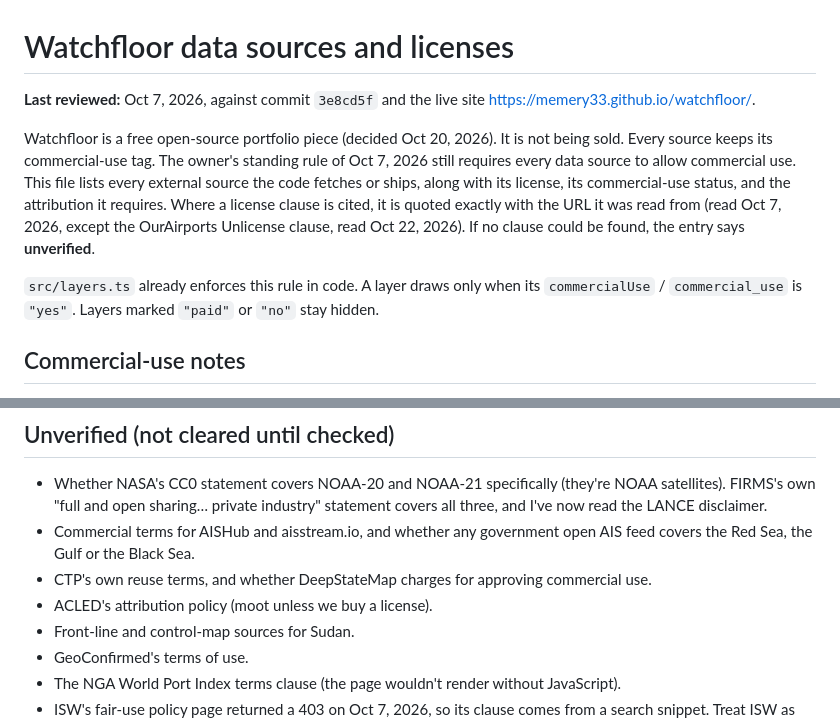
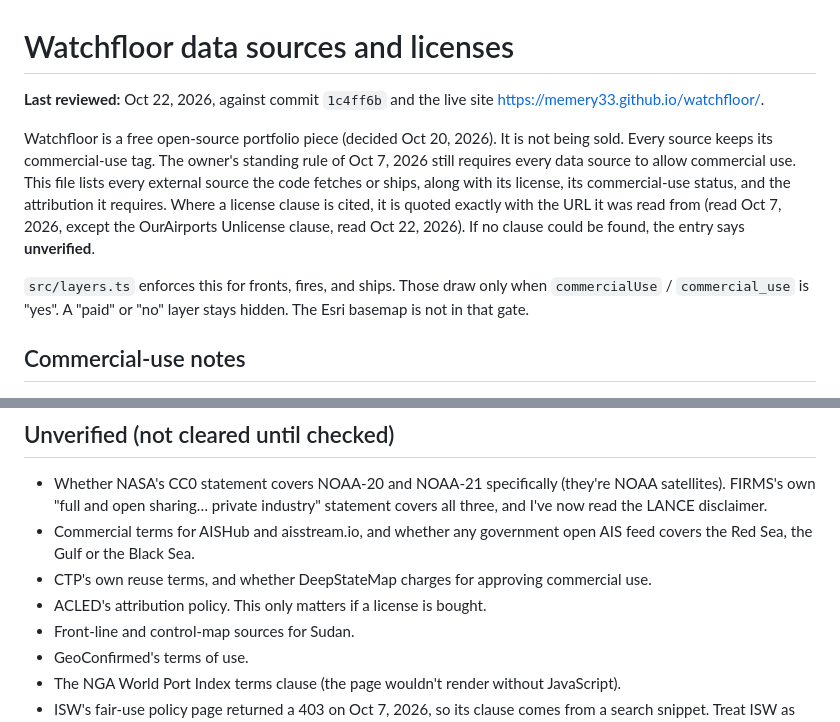
Before and after one commit to memery33/watchfloor, a Markdown page: docs/sources.md, 2 parts joined by grey strips. Rendered like a GitHub page.

```diff
--- a/docs/sources.md
+++ b/docs/sources.md
@@ -1,10 +1,10 @@
 # Watchfloor data sources and licenses
 
-**Last reviewed:** Oct 7, 2026, against commit `3e8cd5f` and the live site https://memery33.github.io/watchfloor/.
+**Last reviewed:** Oct 22, 2026, against commit `1c4ff6b` and the live site https://memery33.github.io/watchfloor/.
 
 Watchfloor is a free open-source portfolio piece (decided Oct 20, 2026). It is not being sold. Every source keeps its commercial-use tag. The owner's standing rule of Oct 7, 2026 still requires every data source to allow commercial use. This file lists every external source the code fetches or ships, along with its license, its commercial-use status, and the attribution it requires. Where a license clause is cited, it is quoted exactly with the URL it was read from (read Oct 7, 2026, except the OurAirports Unlicense clause, read Oct 22, 2026). If no clause could be found, the entry says **unverified**.
 
-`src/layers.ts` already enforces this rule in code. A layer draws only when its `commercialUse` / `commercial_use` is `"yes"`. Layers marked `"paid"` or `"no"` stay hidden.
+`src/layers.ts` enforces this for fronts, fires, and ships. Those draw only when `commercialUse` / `commercial_use` is "yes". A "paid" or "no" layer stays hidden. The Esri basemap is not in that gate.
 
 ## Commercial-use notes
 
@@ -65,7 +65,7 @@ Fires moved into the register (live since `3e8cd5f`). Ships and flights have no
 - Whether NASA's CC0 statement covers NOAA-20 and NOAA-21 specifically (they're NOAA satellites). FIRMS's own "full and open sharing… private industry" statement covers all three, and I've now read the LANCE disclaimer.
 - Commercial terms for AISHub and aisstream.io, and whether any government open AIS feed covers the Red Sea, the Gulf or the Black Sea.
 - CTP's own reuse terms, and whether DeepStateMap charges for approving commercial use.
-- ACLED's attribution policy (moot unless we buy a license).
+- ACLED's attribution policy. This only matters if a license is bought.
 - Front-line and control-map sources for Sudan.
 - GeoConfirmed's terms of use.
 - The NGA World Port Index terms clause (the page wouldn't render without JavaScript).
```
Also changed, not shown: other parts of docs/sources.md (+2 -2 lines), README.md (+1 -1 lines).
